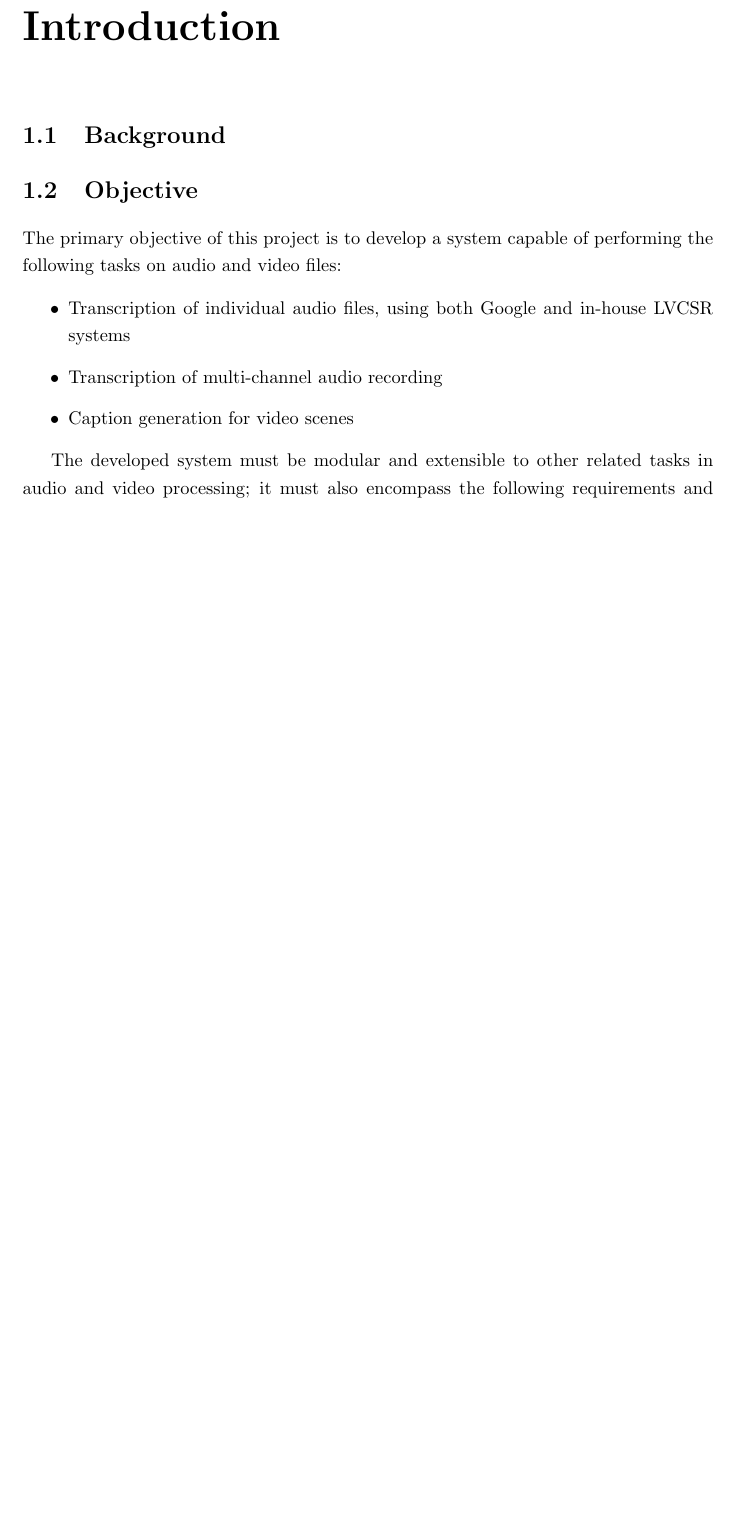
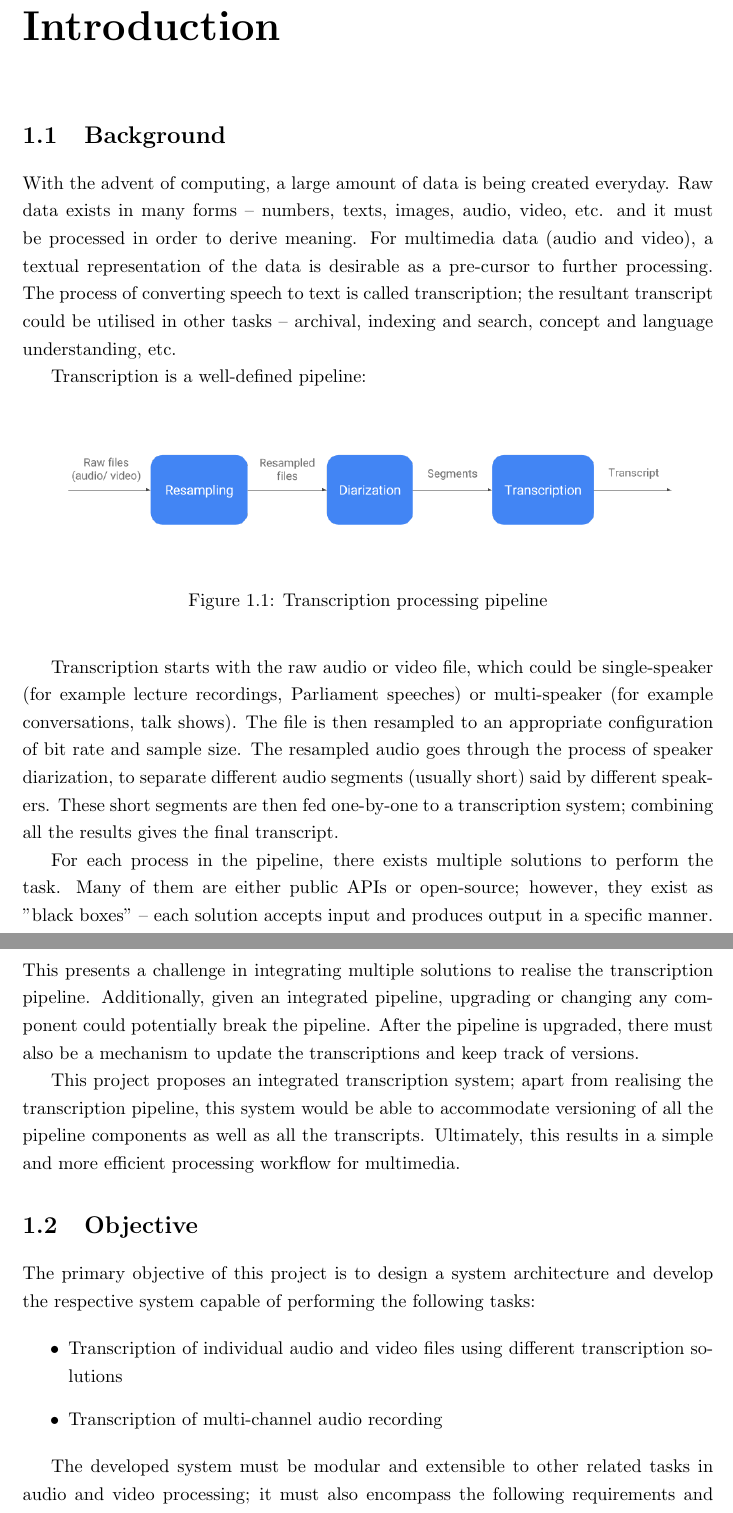
Before and after one commit to nguyenhuyanhh/magor_sgenglish, a LaTeX document (reports/interim/main.tex, which reads reports/interim/intro.tex): part of page 3 of 4 before the commit and two parts of pages 3 and 4 of 5 after it, the two joined at a grey line, cut so that both start at the same text, the shorter picture padded with empty space. Compiled offline with pdfLaTeX.

Commit message:
report: finish intro

```diff
--- a/reports/interim/intro.tex
+++ b/reports/interim/intro.tex
@@ -2,16 +2,30 @@
 
 \section{Background}
 
+With the advent of computing, a large amount of data is being created everyday. Raw data exists in many forms -- numbers, texts, images, audio, video, etc. and it must be processed in order to derive meaning. For multimedia data (audio and video), a textual representation of the data is desirable as a pre-cursor to further processing. The process of converting speech to text is called transcription; the resultant transcript could be utilised in other tasks -- archival, indexing and search, concept and language understanding, etc.
 
+Transcription is a well-defined pipeline:
+
+\begin{figure}[h]
+\begin{center}
+    \includegraphics[width=0.9\textwidth]{images/pipeline.png}
+    \caption{Transcription processing pipeline}
+\end{center}
+\end{figure}
+
+Transcription starts with the raw audio or video file, which could be single-speaker (for example lecture recordings, Parliament speeches) or multi-speaker (for example conversations, talk shows). The file is then resampled to an appropriate configuration of bit rate and sample size. The resampled audio goes through the process of speaker diarization, to separate different audio segments (usually short) said by different speakers. These short segments are then fed one-by-one to a transcription system; combining all the results gives the final transcript.
+
+For each process in the pipeline, there exists multiple solutions to perform the task. Many of them are either public APIs or open-source; however, they exist as "black boxes" -- each solution accepts input and produces output in a specific manner. This presents a challenge in integrating multiple solutions to realise the transcription pipeline. Additionally, given an integrated pipeline, upgrading or changing any component could potentially break the pipeline. After the pipeline is upgraded, there must also be a mechanism to update the transcriptions and keep track of versions.
+
+This project proposes an integrated transcription system; apart from realising the transcription pipeline, this system would be able to accommodate versioning of all the pipeline components as well as all the transcripts. Ultimately, this results in a simple and more efficient processing workflow for multimedia.
 
 \section{Objective}
 
-The primary objective of this project is to develop a system capable of performing the following tasks on audio and video files:
+The primary objective of this project is to design a system architecture and develop the respective system capable of performing the following tasks:
 
 \begin{itemize}
-    \item Transcription of individual audio files, using both Google and in-house LVCSR systems
+    \item Transcription of individual audio and video files using different transcription solutions
     \item Transcription of multi-channel audio recording
-    \item Caption generation for video scenes
 \end{itemize}
 
 The developed system must be modular and extensible to other related tasks in audio and video processing; it must also encompass the following requirements and functionalities:
```
Also changed, not shown: reports/interim/cover.tex (+1 -1 lines), reports/interim/images/pipeline.png (added), reports/interim/intro.tex (2 more changed lines).
